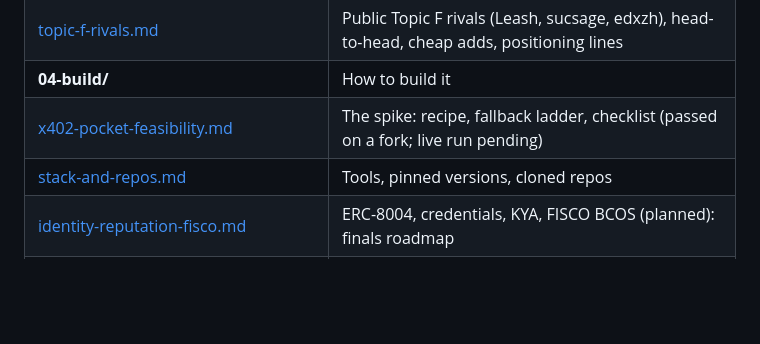
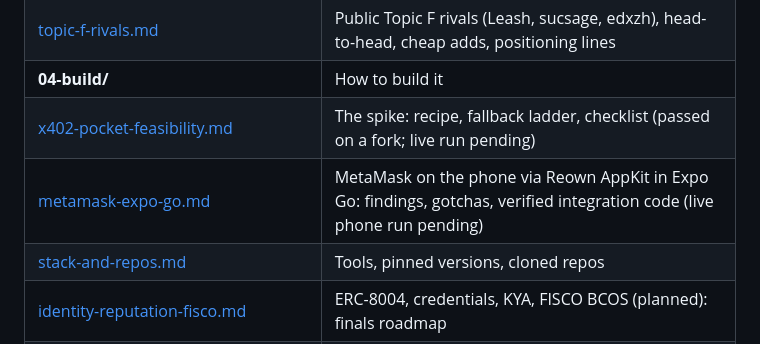
Before and after one commit to ixgnoy/ChainBrain, a Markdown page: docs/README.md, the part around the change. GitHub-like rendering; blank space fills up the shorter version.

```diff
--- a/docs/README.md
+++ b/docs/README.md
@@ -60,6 +60,7 @@ Last updated: 2026-10-14
 | [topic-f-rivals.md](03-research/topic-f-rivals.md) | Public Topic F rivals (Leash, sucsage, edxzh), head-to-head, cheap adds, positioning lines |
 | **04-build/** | How to build it |
 | [x402-pocket-feasibility.md](04-build/x402-pocket-feasibility.md) | The spike: recipe, fallback ladder, checklist (passed on a fork; live run pending) |
+| [metamask-expo-go.md](04-build/metamask-expo-go.md) | MetaMask on the phone via Reown AppKit in Expo Go: findings, gotchas, verified integration code (live phone run pending) |
 | [stack-and-repos.md](04-build/stack-and-repos.md) | Tools, pinned versions, cloned repos |
 | [identity-reputation-fisco.md](04-build/identity-reputation-fisco.md) | ERC-8004, credentials, KYA, FISCO BCOS (planned): finals roadmap |
 | [topic-f-tasks-and-mainnet-plan.md](04-build/topic-f-tasks-and-mainnet-plan.md) | Likely judge tasks, 28-task test set, Base mainnet insurance plan, 30-minute facilitator test |
```
Also changed, not shown: docs/04-build/metamask-expo-go.md (added, +408 -0 lines), docs/technical-document.md (+1 -1 lines).
